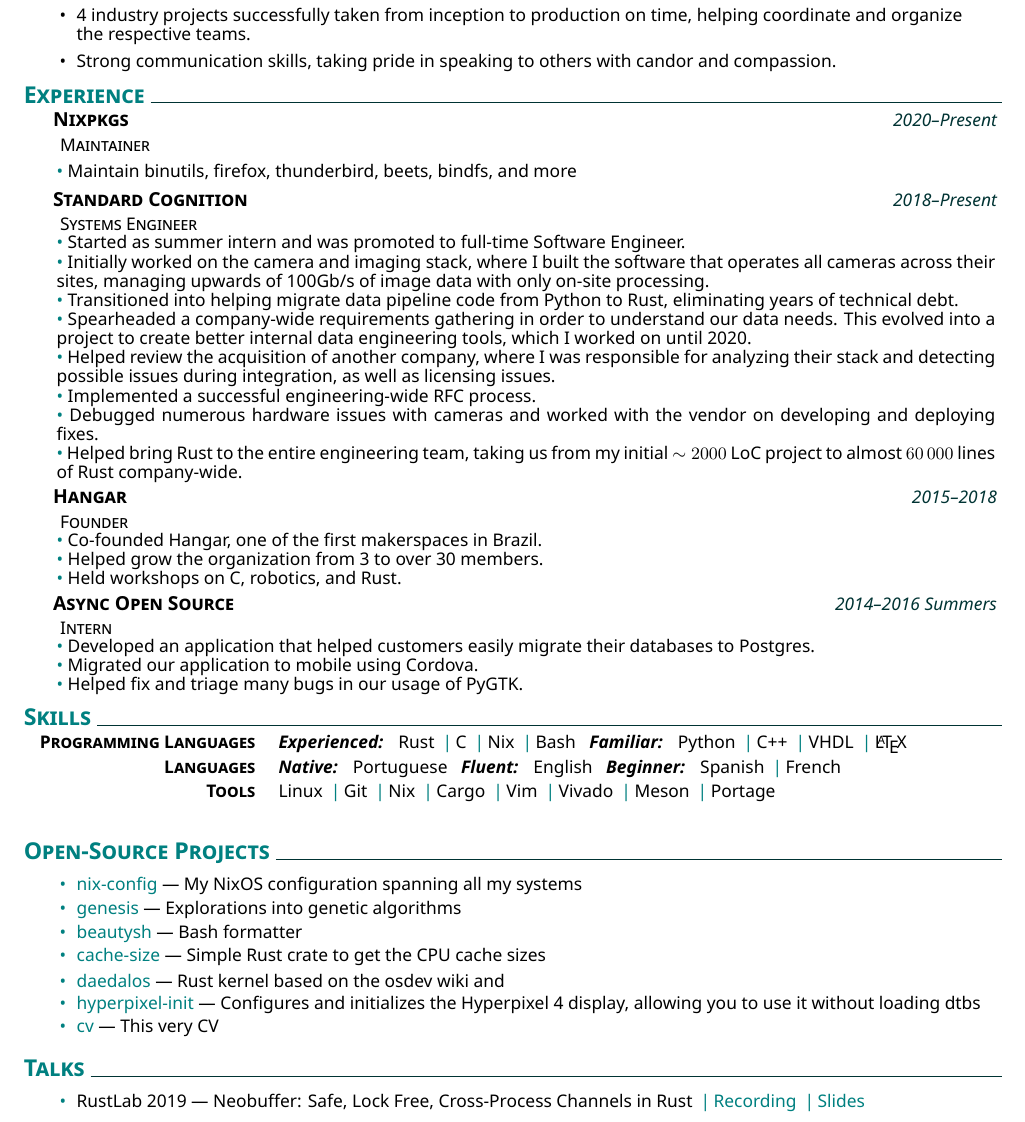
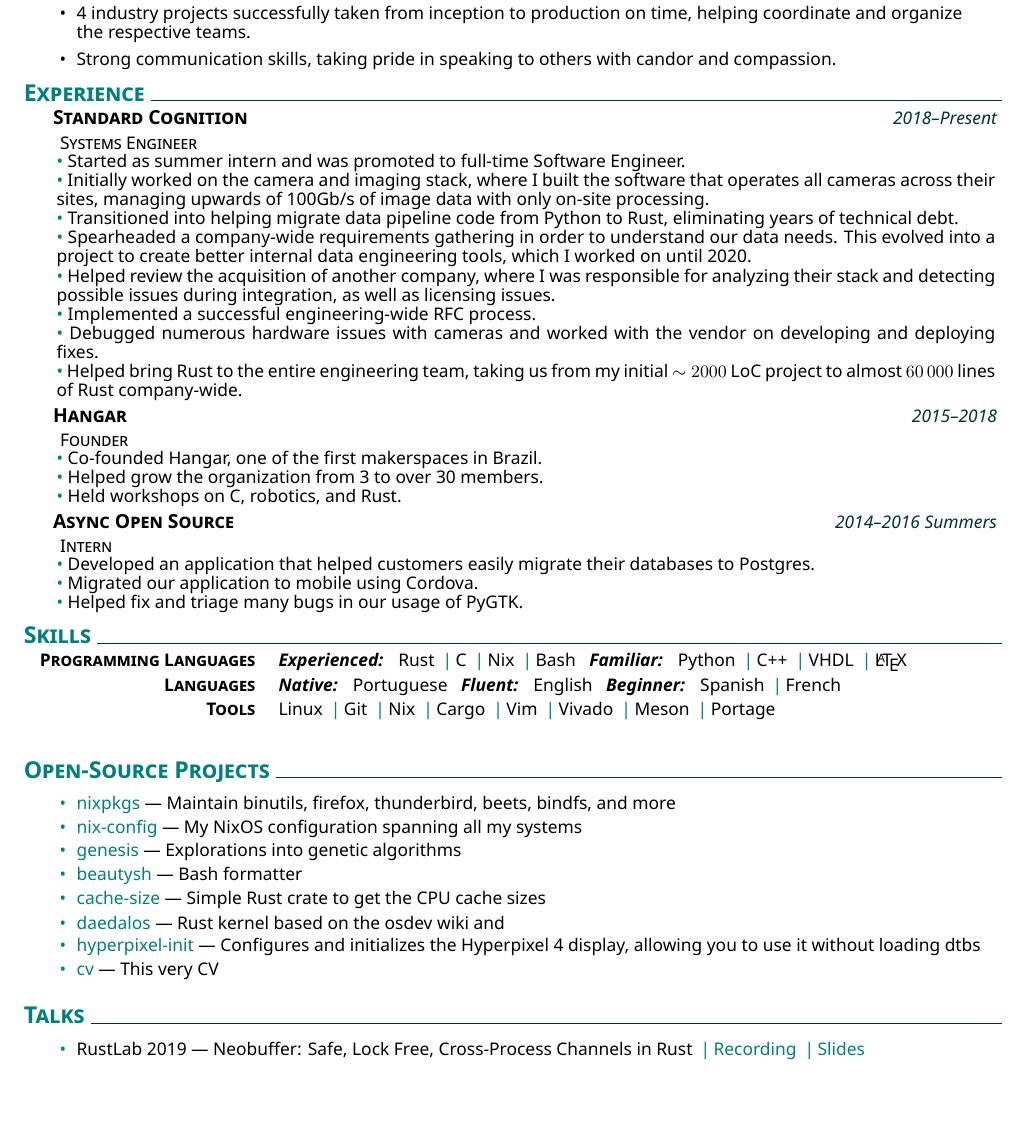
Before and after one commit to lovesegfault/cv, a LaTeX CV (cv.tex): part of page 1 of 2, cut so that both start at the same text. Compiled offline with XeLaTeX.

Commit message:
cv: move nixpkgs to FOSS experience

```diff
--- a/cv.tex
+++ b/cv.tex
@@ -35,11 +35,6 @@
 }
 
 \section{Experience}
-\datedexperience{Nixpkgs}{2020--Present}
-\explanation{Maintainer}
-\explanationdetail{
-	\coloredbullet\ Maintain binutils, firefox, thunderbird, beets, bindfs, and
-	more }
 \datedexperience{Standard Cognition}{2018--Present}
 \explanation{Systems Engineer}
 \explanationdetail{
@@ -123,6 +118,8 @@
 \createskills{\proglangs,\langs,\tools}
 
 \section{Open-Source Projects}
+\newcommand{\nixpkgs}{\href{https://github.com/NixOS/nixpkgs}{nixpkgs} --- Maintain binutils, firefox, thunderbird, beets, bindfs, and more}
+
 \newcommand{\nix}{\href{https://github.com/lovesegfault/nix-config}{nix-config} --- My NixOS configuration spanning all my systems}
 
 \newcommand{\genesis}{\href{https://github.com/lovesegfault/genesis}{genesis} --- Explorations into genetic algorithms}
@@ -137,7 +134,7 @@
 
 \newcommand{\cv}{\href{https://github.com/lovesegfault/cv}{cv} --- This very CV}
 
-\newcommand{\listofprojects}{\nix,\genesis,\beautysh,\cachesize,\daedalos,\hyperpixel,\cv}
+\newcommand{\listofprojects}{\nixpkgs,\nix,\genesis,\beautysh,\cachesize,\daedalos,\hyperpixel,\cv}
 \createbullets{\listofprojects}
 
 \section{Talks}
```
